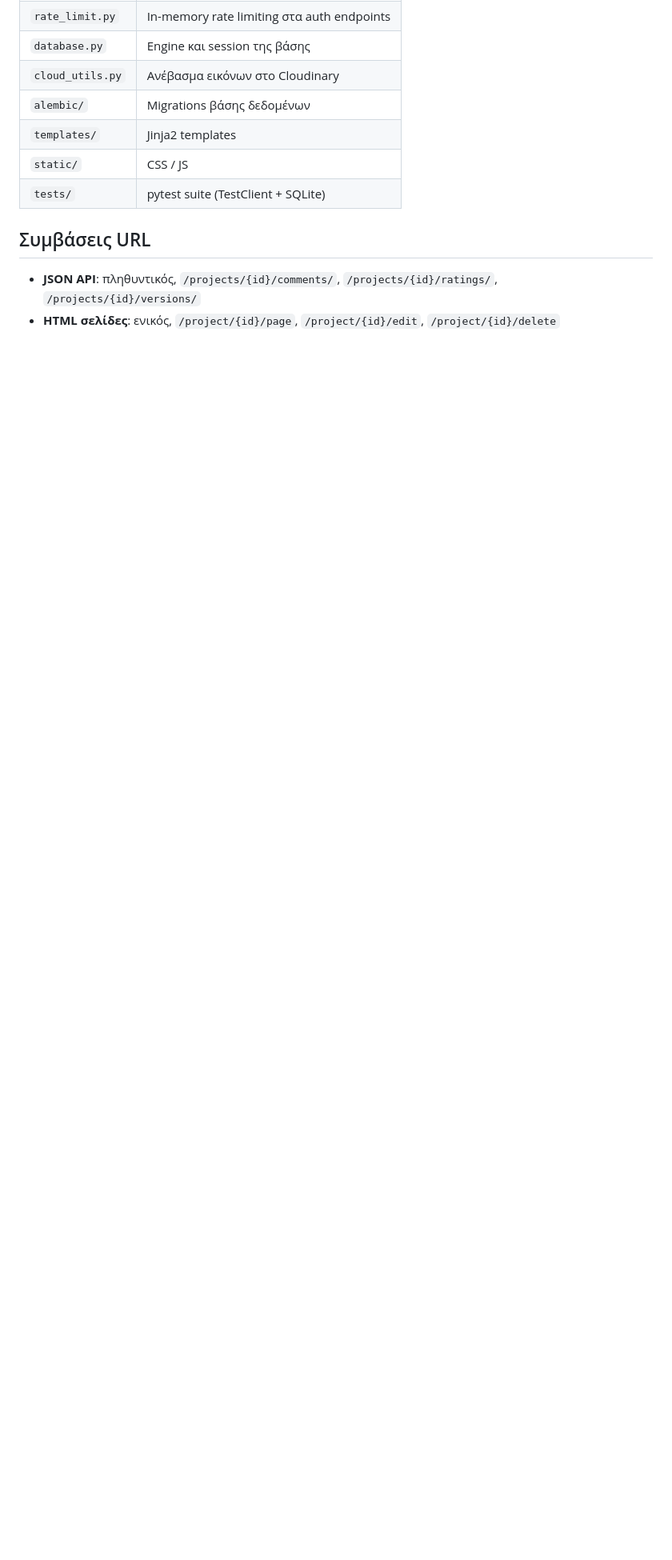
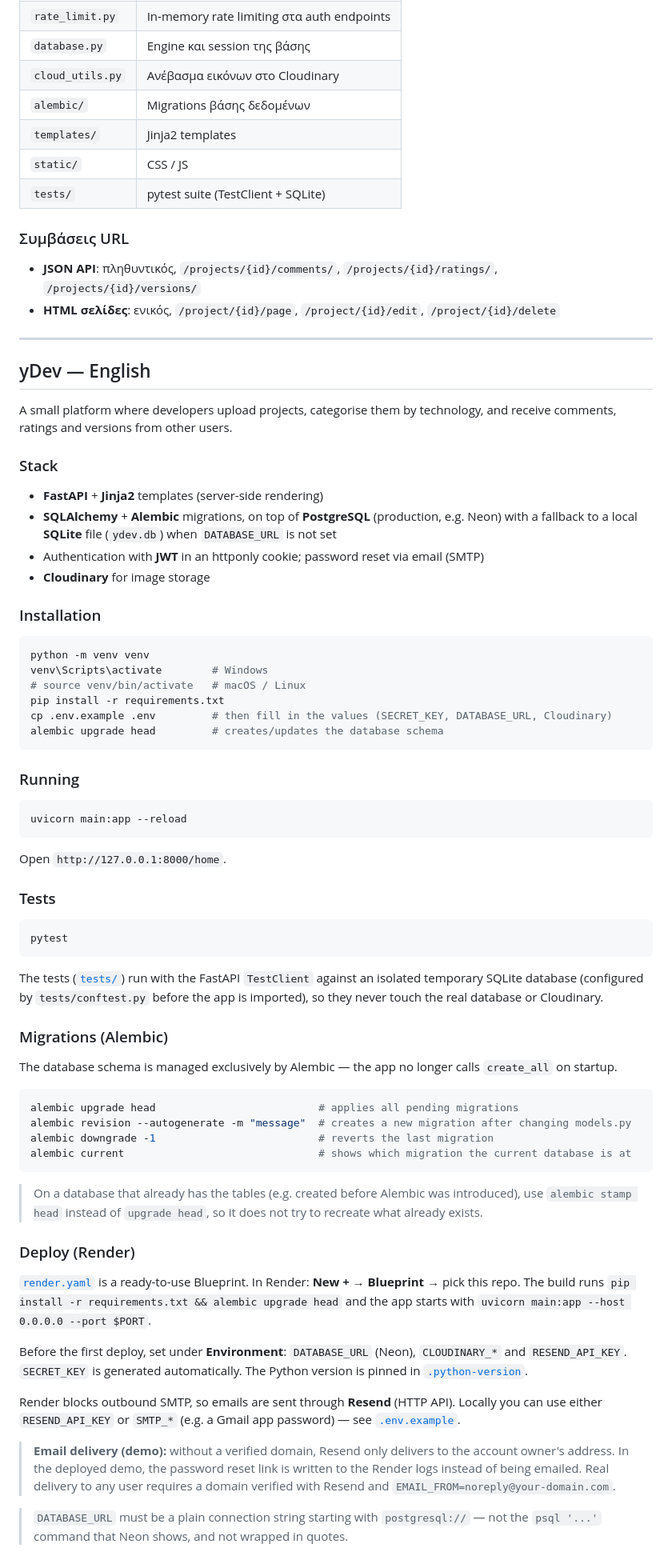
Before and after one commit to stelios-tsig/yDev, a Markdown page: README.md, the part around one of its changes. Shown at 80% size. GitHub-like rendering; blank space fills up the shorter version.

Commit message:
docs: add English translation to README
Keep the Greek text as-is under a "yDev — Ελληνικά" section and add a
full English translation alongside it, with language links at the top so
English-speaking users can read the setup, tests, migrations, deploy and
structure docs.

Co-Authored-By: Claude Opus 5 <noreply@anthropic.com>
Claude-Session: https://claude.ai/code/session_014AnbPW6UHJxrXNtqDiE5to

````diff
--- a/README.md
+++ b/README.md
@@ -92,7 +98,88 @@ alembic current                               # ποιο migration «βλέπε
 | `static/` | CSS / JS |
 | `tests/` | pytest suite (TestClient + SQLite) |
 
-## Συμβάσεις URL
+### Συμβάσεις URL
 
 - **JSON API**: πληθυντικός, `/projects/{id}/comments/`, `/projects/{id}/ratings/`, `/projects/{id}/versions/`
 - **HTML σελίδες**: ενικός, `/project/{id}/page`, `/project/{id}/edit`, `/project/{id}/delete`
+
+---
+
+<a id="ydev--english"></a>
+
+## yDev — English
+
+A small platform where developers upload projects, categorise them by
+technology, and receive comments, ratings and versions from other users.
+
+### Stack
+
+- **FastAPI** + **Jinja2** templates (server-side rendering)
+- **SQLAlchemy** + **Alembic** migrations, on top of **PostgreSQL** (production, e.g. Neon) with a fallback to a local **SQLite** file (`ydev.db`) when `DATABASE_URL` is not set
+- Authentication with **JWT** in an httponly cookie; password reset via email (SMTP)
+- **Cloudinary** for image storage
+
+### Installation
+
+```bash
+python -m venv venv
+venv\Scripts\activate        # Windows
+# source venv/bin/activate   # macOS / Linux
+pip install -r requirements.txt
+cp .env.example .env         # then fill in the values (SECRET_KEY, DATABASE_URL, Cloudinary)
+alembic upgrade head         # creates/updates the database schema
+```
+
+### Running
+
+```bash
+uvicorn main:app --reload
+```
+
+Open `http://127.0.0.1:8000/home`.
+
+### Tests
+
+```bash
+pytest
+```
+
+The tests ([`tests/`](tests/)) run with the FastAPI `TestClient` against an isolated
+temporary SQLite database (configured by `tests/conftest.py` before the app is imported),
+so they never touch the real database or Cloudinary.
+
+### Migrations (Alembic)
+
+The database schema is managed exclusively by Alembic — the app no longer calls `create_all` on startup.
+
+```bash
+alembic upgrade head                          # applies all pending migrations
+alembic revision --autogenerate -m "message"  # creates a new migration after changing models.py
+alembic downgrade -1                          # reverts the last migration
+alembic current                               # shows which migration the current database is at
+```
+
+> On a database that already has the tables (e.g. created before Alembic was introduced), use `alembic stamp head` instead of `upgrade head`, so it does not try to recreate what already exists.
+
+### Deploy (Render)
+
+[`render.yaml`](render.yaml) is a ready-to-use Blueprint. In Render: **New + → Blueprint →**
+pick this repo. The build runs `pip install -r requirements.txt && alembic upgrade head`
+and the app starts with `uvicorn main:app --host 0.0.0.0 --port $PORT`.
+
+Before the first deploy, set under **Environment**: `DATABASE_URL` (Neon), `CLOUDINARY_*`
+and `RESEND_API_KEY`. `SECRET_KEY` is generated automatically. The Python version is
+pinned in [`.python-version`](.python-version).
+
+Render blocks outbound SMTP, so emails are sent through **Resend** (HTTP API).
+Locally you can use either `RESEND_API_KEY` or `SMTP_*` (e.g. a Gmail app password)
+— see [`.env.example`](.env.example).
+
+> **Email delivery (demo):** without a verified domain, Resend only delivers to the
+> account owner's address. In the deployed demo, the password reset link is written
+> to the Render logs instead of being emailed. Real delivery to any user requires a
+> domain verified with Resend and `EMAIL_FROM=noreply@your-domain.com`.
+
+> `DATABASE_URL` must be a plain connection string starting with `postgresql://` —
+> not the `psql '...'` command that Neon shows, and not wrapped in quotes.
+
````
Also changed, not shown: other parts of README.md (+34 -7 lines).
